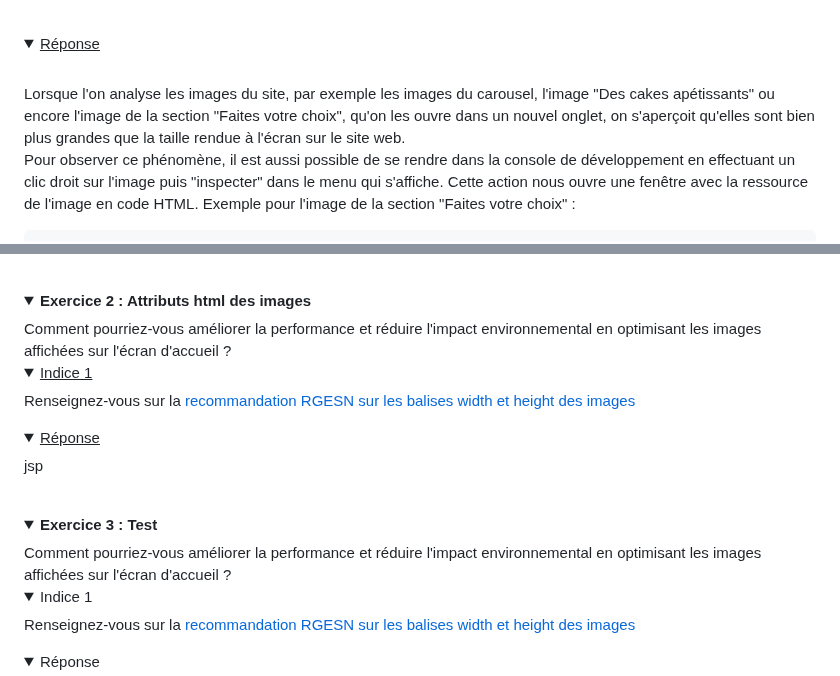
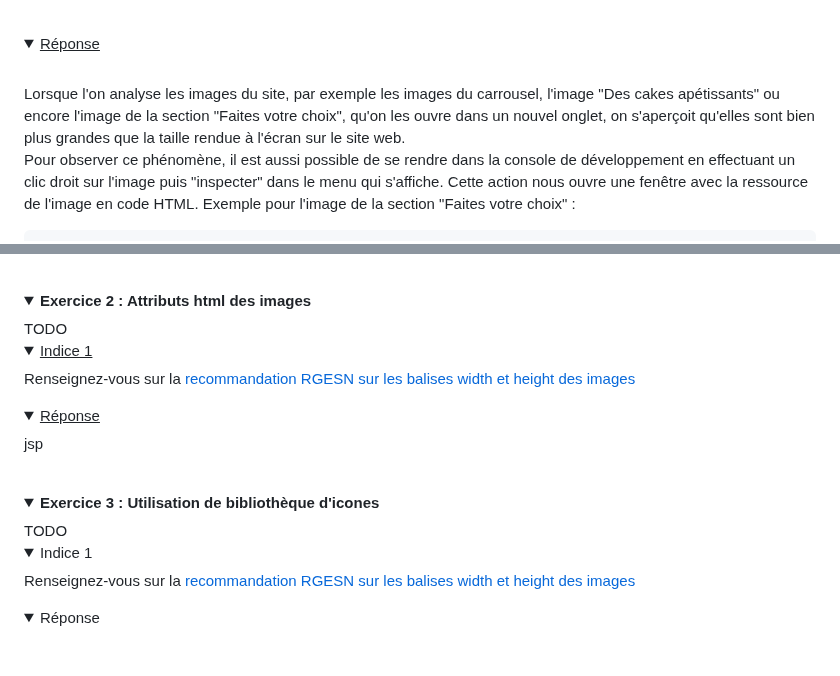
Before and after one commit to Specinov/Formation-SandBox-5, a Markdown page: README.md, 2 parts joined by grey strips. Drawn GitHub-style; folded sections open; blank space fills up the shorter version.

```diff
--- a/README.md
+++ b/README.md
@@ -86,7 +86,7 @@ Renseignez-vous sur la [recommandation RGESN sur le dimensionnement des images](
 <details>
 <summary><u>Réponse</u></summary>
 <br>
-Lorsque l'on analyse les images du site, par exemple les images du carousel, l'image "Des cakes apétissants" ou encore l'image de la section "Faites votre choix", qu'on les ouvre dans un nouvel onglet, on s'aperçoit qu'elles sont bien plus grandes que la taille rendue à l'écran sur le site web.
+Lorsque l'on analyse les images du site, par exemple les images du carrousel, l'image "Des cakes apétissants" ou encore l'image de la section "Faites votre choix", qu'on les ouvre dans un nouvel onglet, on s'aperçoit qu'elles sont bien plus grandes que la taille rendue à l'écran sur le site web.
 
 Pour observer ce phénomène, il est aussi possible de se rendre dans la console de développement en effectuant un clic droit sur l'image puis "inspecter" dans le menu qui s'affiche. Cette action nous ouvre une fenêtre avec la ressource de l'image en code HTML. Exemple pour l'image de la section "Faites votre choix" :
 
@@ -114,8 +114,7 @@ Les images trop grosses en taille peuvent avoir un impact négatif sur les perfo
 <br>
 <details>
 <summary><strong>Exercice 2 : Attributs html des images</strong></summary>
-Comment pourriez-vous améliorer la performance et réduire l'impact environnemental en optimisant les images affichées sur l'écran d'accueil ?
-
+TODO
 <br>
 <details>
 <summary><u>Indice 1</u></summary>
@@ -131,9 +130,8 @@ jsp
 
 <br>
 <details>
-<summary><strong>Exercice 3 : Test</strong></summary>
-Comment pourriez-vous améliorer la performance et réduire l'impact environnemental en optimisant les images affichées sur l'écran d'accueil ?
-
+<summary><strong>Exercice 3 : Utilisation de bibliothèque d'icones</strong></summary>
+TODO
 <br>
 <details>
 <summary>Indice 1</summary>
```
